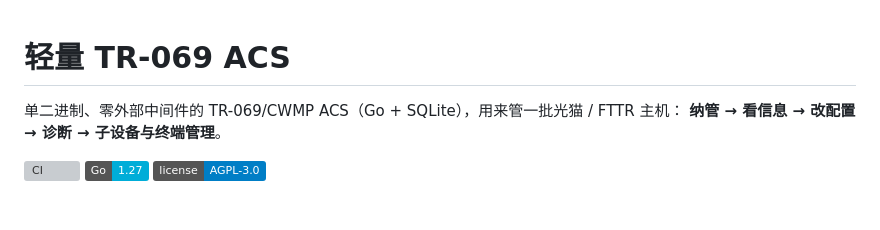
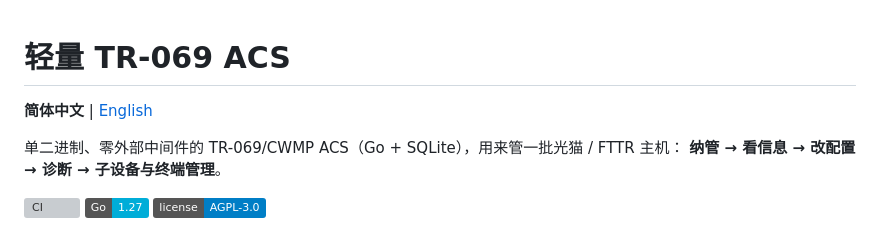
Before and after one commit to hakureiyuyuko/go-acs, a Markdown page: README.md, the part around the change. Drawn GitHub-style; badges without logos; blank space fills up the shorter version; grey boxes are pictures that could not be loaded.

```diff
--- a/README.md
+++ b/README.md
@@ -1,4 +1,6 @@
 # 轻量 TR-069 ACS
+
+**简体中文** | [English](README-en.md)
 
 单二进制、零外部中间件的 TR-069/CWMP ACS（Go + SQLite），用来管一批光猫 / FTTR 主机：
 **纳管 → 看信息 → 改配置 → 诊断 → 子设备与终端管理**。
```
Also changed, not shown: README-en.md (added, +239 -0 lines).
